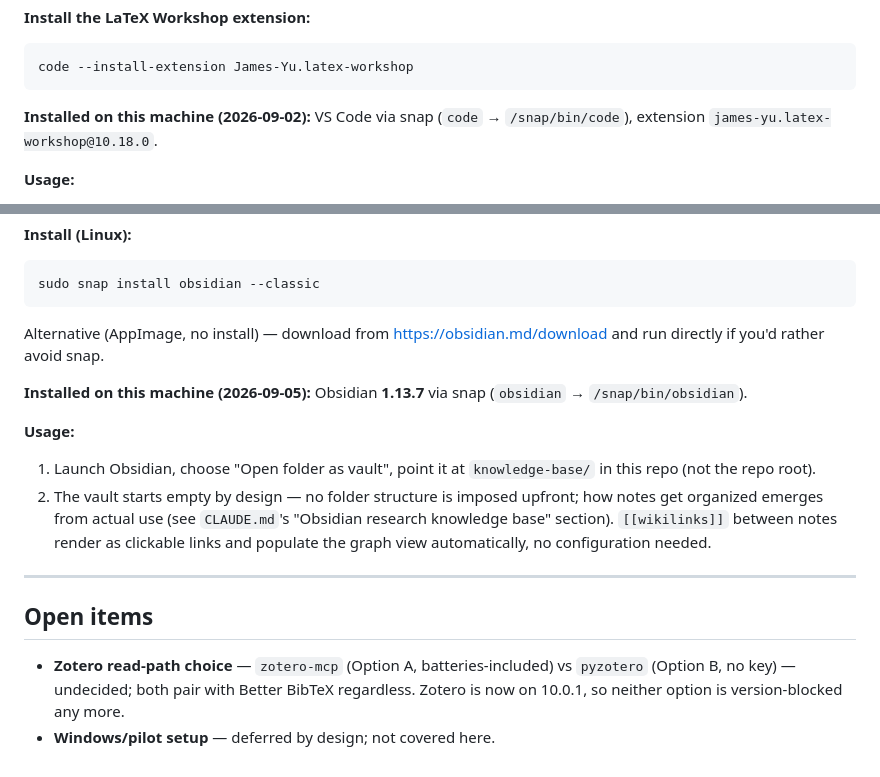
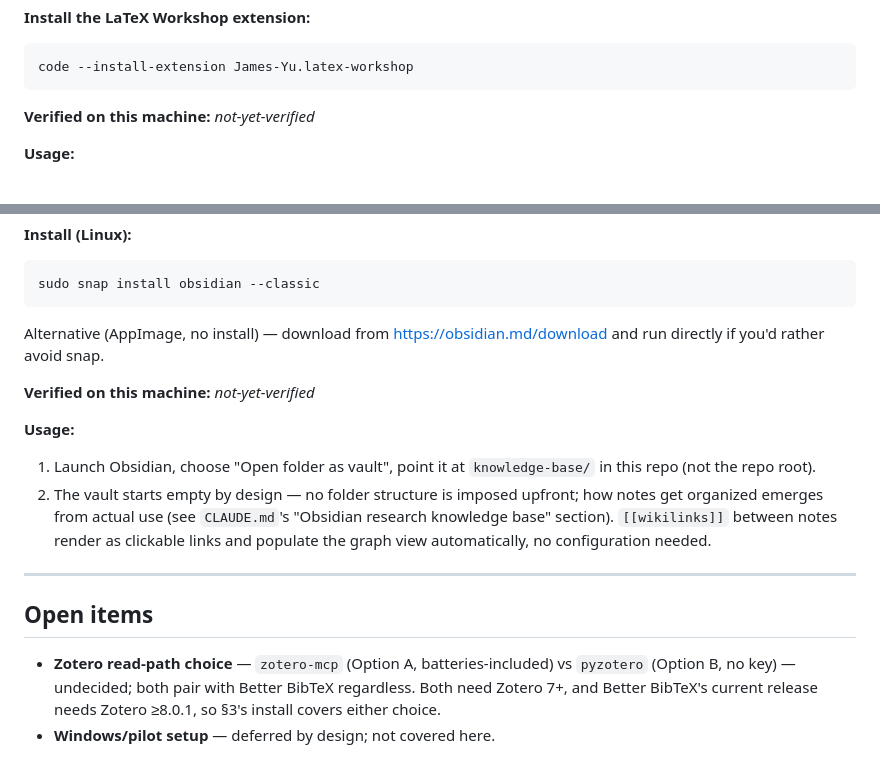
Before and after one commit to kimzed/ai-research-harness, a Markdown page: SETUP.md, 2 parts joined by grey strips. GitHub-like rendering.

````diff
--- a/SETUP.md
+++ b/SETUP.md
@@ -35,7 +41,7 @@ Alternative (apt, via Microsoft's repo) — see https://code.visualstudio.com/do
 code --install-extension James-Yu.latex-workshop
 ```
 
-**Installed on this machine (2026-09-02):** VS Code via snap (`code` → `/snap/bin/code`), extension `james-yu.latex-workshop@10.18.0`.
+**Verified on this machine:** _not-yet-verified_
 
 **Usage:**
 1. Open `manuscript/main.tex` in VS Code (open the repo folder, not just the file, so LaTeX Workshop picks up the right project root) — it adds a build button (▶) to the editor toolbar.
@@ -96,7 +101,7 @@ sudo snap install obsidian --classic
 ```
 Alternative (AppImage, no install) — download from https://obsidian.md/download and run directly if you'd rather avoid snap.
 
-**Installed on this machine (2026-09-05):** Obsidian **1.13.7** via snap (`obsidian` → `/snap/bin/obsidian`).
+**Verified on this machine:** _not-yet-verified_
 
 **Usage:**
 1. Launch Obsidian, choose "Open folder as vault", point it at `knowledge-base/` in this repo (not the repo root).
@@ -106,5 +111,5 @@ Alternative (AppImage, no install) — download from https://obsidian.md/downloa
 
 ## Open items
 
-- **Zotero read-path choice** — `zotero-mcp` (Option A, batteries-included) vs `pyzotero` (Option B, no key) — undecided; both pair with Better BibTeX regardless. Zotero is now on 10.0.1, so neither option is version-blocked any more.
+- **Zotero read-path choice** — `zotero-mcp` (Option A, batteries-included) vs `pyzotero` (Option B, no key) — undecided; both pair with Better BibTeX regardless. Both need Zotero 7+, and Better BibTeX's current release needs Zotero ≥8.0.1, so §3's install covers either choice.
 - **Windows/pilot setup** — deferred by design; not covered here.
````
Also changed, not shown: other parts of SETUP.md (+13 -8 lines), 1 other file.
